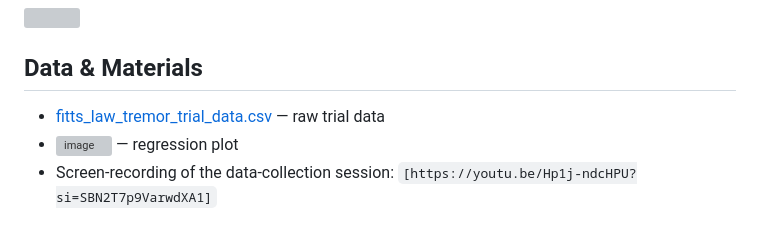
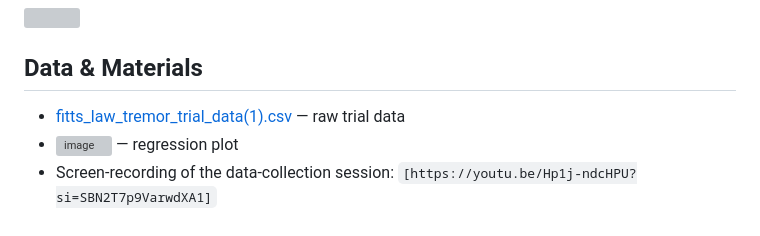
Before and after one commit to liyunwei27/liyun, a Markdown page: README.md, the part around the change. GitHub-like rendering; grey boxes are pictures that could not be loaded.

Commit message:
Update filename for Fitts law trial data

```diff
--- a/README.md
+++ b/README.md
@@ -75,7 +75,7 @@ MT = 296.5 + 207.6 × ID
 
 ## Data & Materials
 
-- [fitts_law_tremor_trial_data.csv](fitts_law_tremor_trial_data.csv) — raw trial data
+- [fitts_law_tremor_trial_data(1).csv](fitts_law_tremor_trial_data.csv) — raw trial data
 - [<img width="377" height="269" alt="image" src="https://github.com/user-attachments/assets/1140b180-b499-41b7-934c-2950d15655dd" />
 ](fitts_law_scatter_regression.png) — regression plot
 - Screen-recording of the data-collection session: `[https://youtu.be/Hp1j-ndcHPU?si=SBN2T7p9VarwdXA1]`
```
